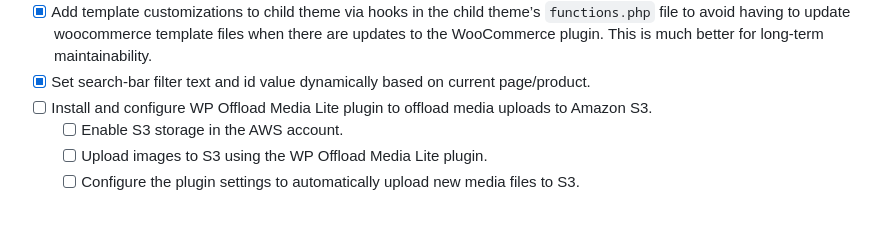
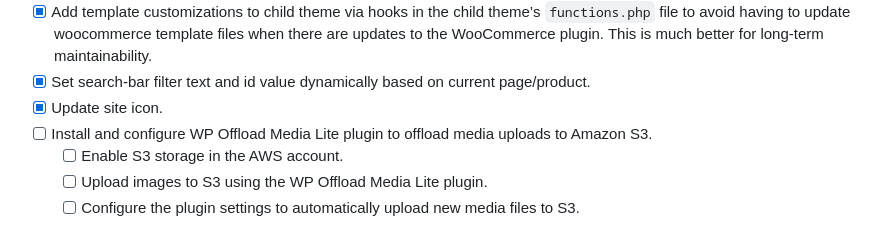
Before and after one commit to resonance-designs/longhairrecords, a Markdown page: docs/TODO.md, the part around the change. Drawn GitHub-style.

Commit message:
Updated TODO
Updated TODO

```diff
--- a/docs/TODO.md
+++ b/docs/TODO.md
@@ -41,6 +41,7 @@
 - [x] Fix WooCommerce templates in current theme.
 - [x] Add template customizations to child theme via hooks in the child theme’s `functions.php` file to avoid having to update woocommerce template files when there are updates to the WooCommerce plugin. This is much better for long-term maintainability.
 - [x] Set search-bar filter text and id value dynamically based on current page/product.
+- [x] Update site icon.
 - [ ] Install and configure WP Offload Media Lite plugin to offload media uploads to Amazon S3.
   - [ ] Enable S3 storage in the AWS account.
   - [ ] Upload images to S3 using the WP Offload Media Lite plugin.
```
